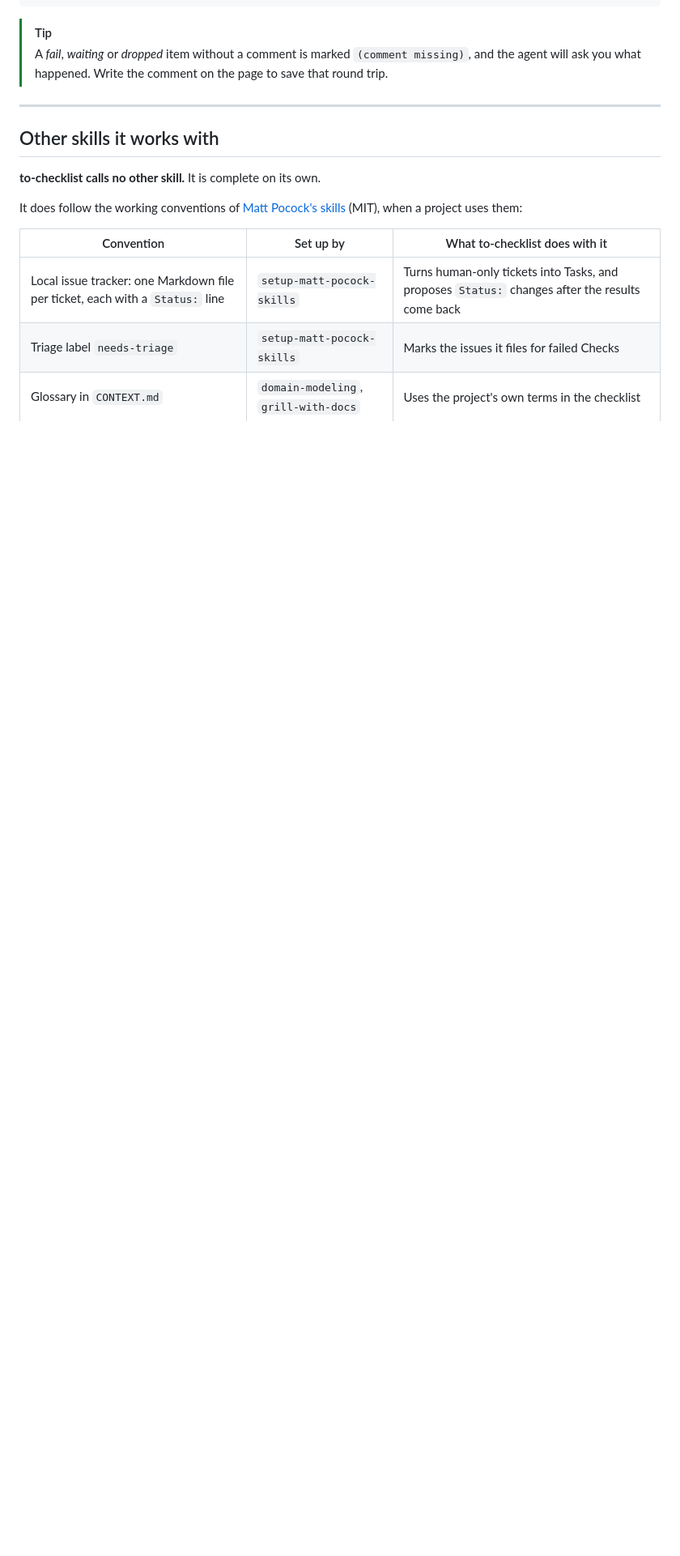
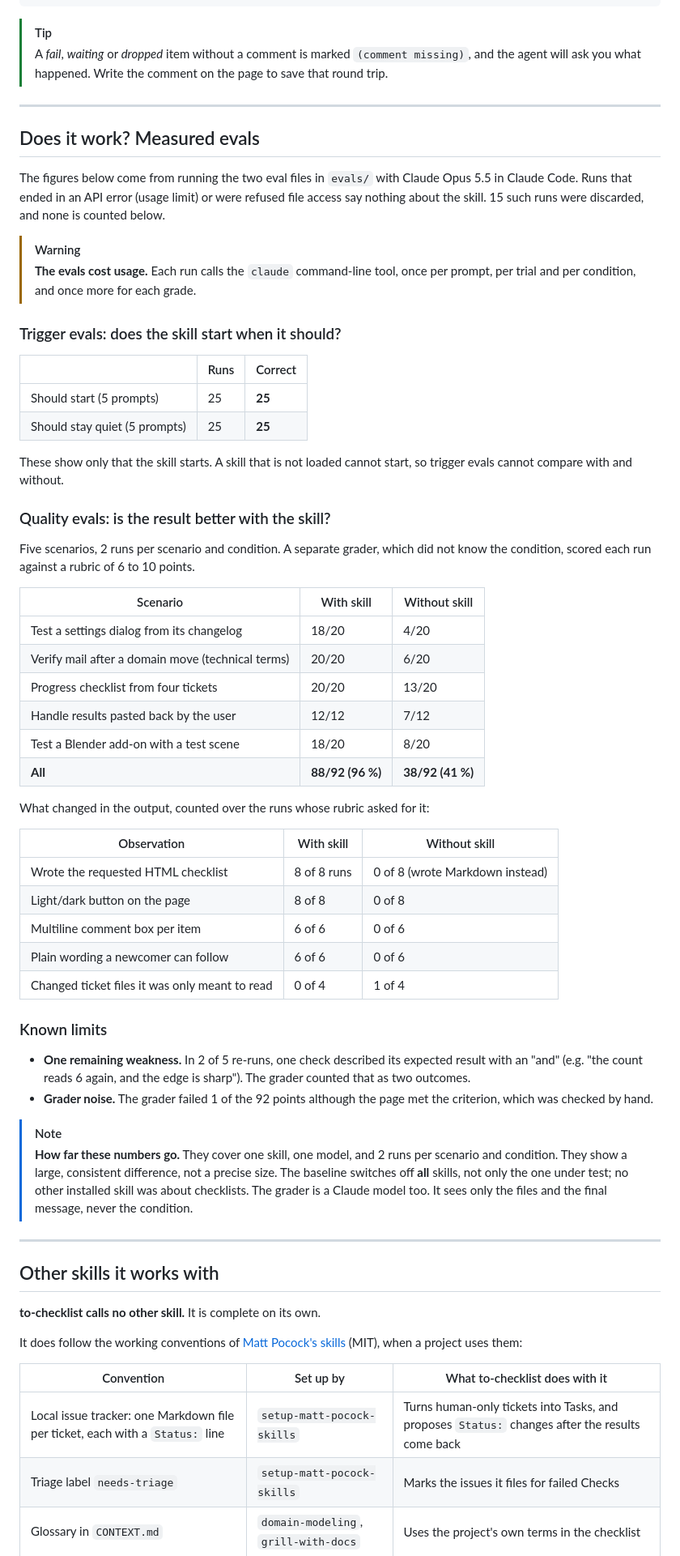
Before and after one commit to preluceo-tools/agent-skills, a Markdown page: skills/to-checklist/README.md, the part around one of its changes. Shown at 81% size. Rendered like a GitHub page; blank space fills up the shorter version.

Commit message:
docs(to-checklist): add measured eval results to README
Co-Authored-By: Claude Sonnet 5 <noreply@anthropic.com>

```diff
--- a/skills/to-checklist/README.md
+++ b/skills/to-checklist/README.md
@@ -95,6 +96,67 @@ Checks: 5 pass, 1 fail, 0 skip, 0 untested
 > [!TIP]
 > A *fail*, *waiting* or *dropped* item without a comment is marked `(comment missing)`, and the
 > agent will ask you what happened. Write the comment on the page to save that round trip.
+
+---
+
+## Does it work? Measured evals
+
+The figures below come from running the two eval files in `evals/` with Claude Opus 5.5 in Claude
+Code. Runs that ended in an API error (usage limit) or were refused file access say nothing about the
+skill. 15 such runs were discarded, and none is counted below.
+
+> [!WARNING]
+> **The evals cost usage.** Each run calls the `claude` command-line tool, once per prompt, per trial
+> and per condition, and once more for each grade.
+
+### Trigger evals: does the skill start when it should?
+
+| | Runs | Correct |
+|---|---|---|
+| Should start (5 prompts) | 25 | **25** |
+| Should stay quiet (5 prompts) | 25 | **25** |
+
+These show only that the skill starts. A skill that is not loaded cannot start, so trigger evals
+cannot compare with and without.
+
+### Quality evals: is the result better with the skill?
+
+Five scenarios, 2 runs per scenario and condition. A separate grader, which did not know the
+condition, scored each run against a rubric of 6 to 10 points.
+
+| Scenario | With skill | Without skill |
+|---|---|---|
+| Test a settings dialog from its changelog | 18/20 | 4/20 |
+| Verify mail after a domain move (technical terms) | 20/20 | 6/20 |
+| Progress checklist from four tickets | 20/20 | 13/20 |
+| Handle results pasted back by the user | 12/12 | 7/12 |
+| Test a Blender add-on with a test scene | 18/20 | 8/20 |
+| **All** | **88/92 (96 %)** | **38/92 (41 %)** |
+
+What changed in the output, counted over the runs whose rubric asked for it:
+
+| Observation | With skill | Without skill |
+|---|---|---|
+| Wrote the requested HTML checklist | 8 of 8 runs | 0 of 8 (wrote Markdown instead) |
+| Light/dark button on the page | 8 of 8 | 0 of 8 |
+| Multiline comment box per item | 6 of 6 | 0 of 6 |
+| Plain wording a newcomer can follow | 6 of 6 | 0 of 6 |
+| Changed ticket files it was only meant to read | 0 of 4 | 1 of 4 |
+
+### Known limits
+
+- **One remaining weakness.** In 2 of 5 re-runs, one check described its expected result with an
+  "and" (e.g. "the count reads 6 again, and the edge is sharp"). The grader counted that as two
+  outcomes.
+- **Grader noise.** The grader failed 1 of the 92 points although the page met the criterion, which
+  was checked by hand.
+
+> [!NOTE]
+> **How far these numbers go.** They cover one skill, one model, and 2 runs per scenario and
+> condition. They show a large, consistent difference, not a precise size. The baseline switches
+> off **all** skills, not only the one under test; no other installed skill was about checklists.
+> The grader is a Claude model too. It sees only the files and the final message, never the
+> condition.
 
 ---
 
```
Also changed, not shown: other parts of skills/to-checklist/README.md (+1 -0 lines).
